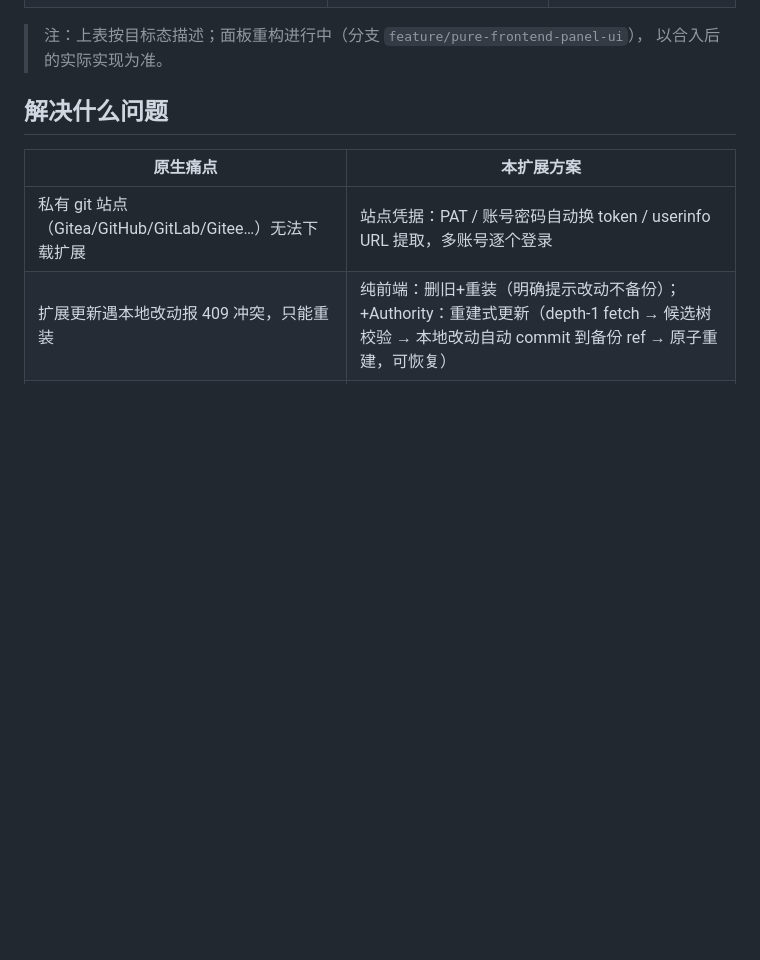
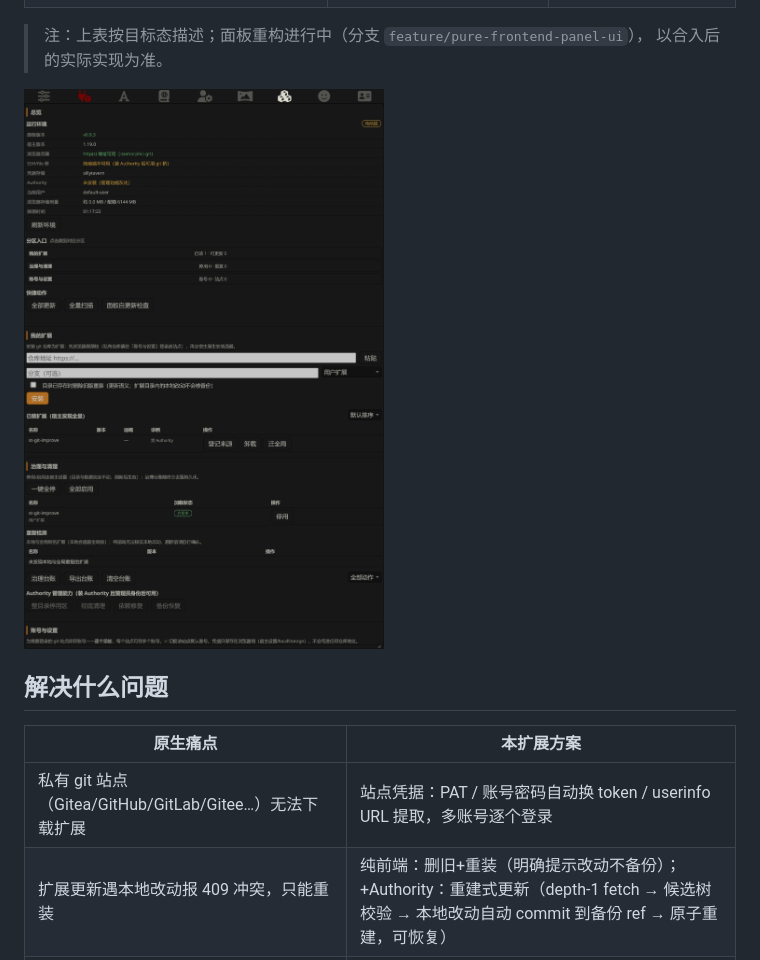
Before and after one commit to jiozhaoyue/st-git-improve, a Markdown page: README.md, the part around the change. Rendered like a GitHub page; pictures changed too: docs/screenshots/panel-overview.png (added); blank space fills up the shorter version.

```diff
--- a/README.md
+++ b/README.md
@@ -29,6 +29,8 @@ SillyTavern / Luker 的**纯前端扩展**：在酒馆内完成私有 git 源多
 
 > 注：上表按目标态描述；面板重构进行中（分支 `feature/pure-frontend-panel-ui`），
 > 以合入后的实际实现为准。
+
+![面板总览：运行环境卡 + 分区入口 + 快捷动作（standalone 开发壳实拍）](docs/screenshots/panel-overview.png)
 
 ## 解决什么问题
 
```
Also changed, not shown: 2 other files.
